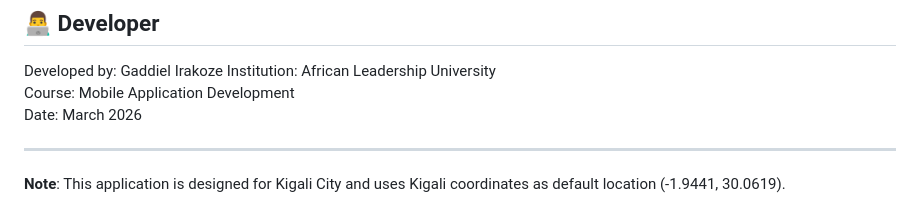
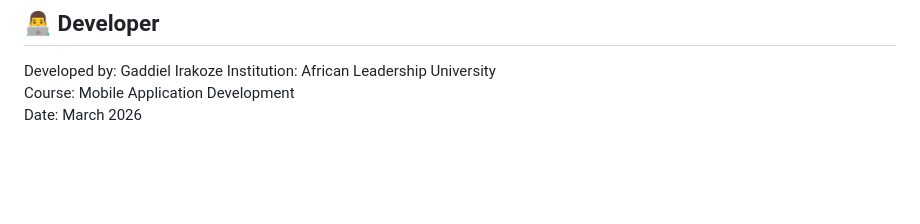
Before and after one commit to Gaddy01/MobDev_IndividAssignment2, a Markdown page: README.md, the part around the change. Rendered like a GitHub page; blank space fills up the shorter version.

Commit message:
Update the README filee: deleted the note section

```diff
--- a/README.md
+++ b/README.md
@@ -306,7 +306,3 @@ Developed by: Gaddiel Irakoze
 Institution: African Leadership University
 Course: Mobile Application Development
 Date: March 2026
-
----
-
-**Note**: This application is designed for Kigali City and uses Kigali coordinates as default location (-1.9441, 30.0619).
```
